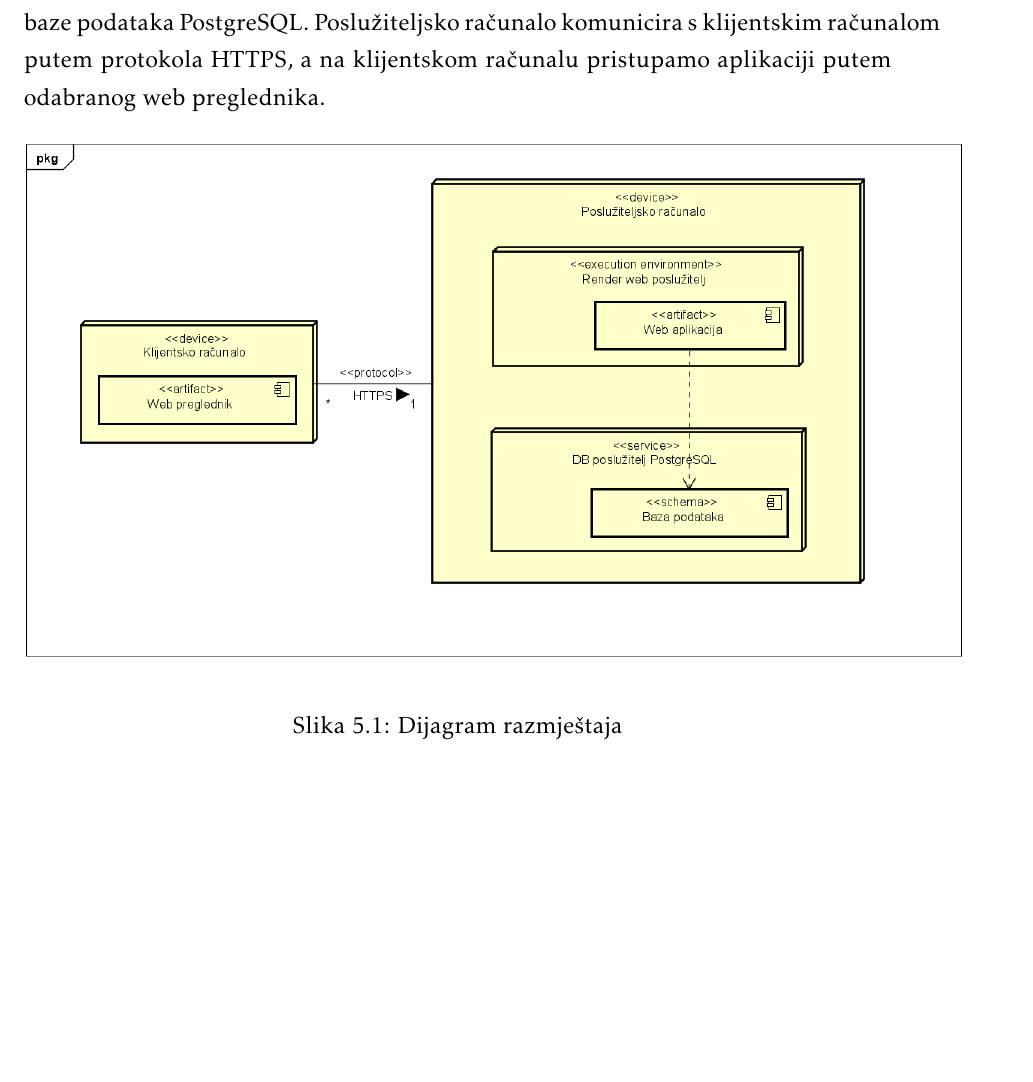
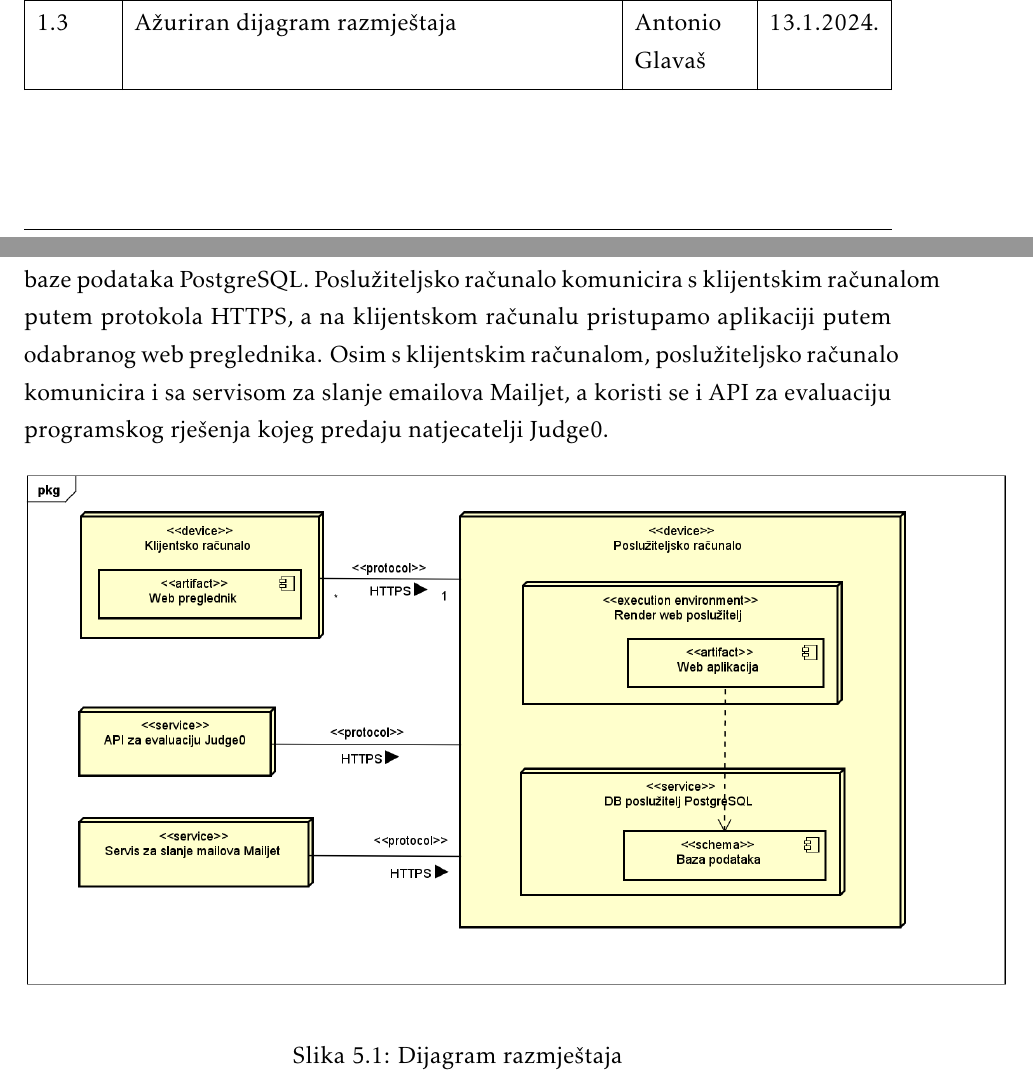
Before and after one commit to mh53837/Looney-Codes, a LaTeX document (Dokumentacija/PROGI_ProjektnaDokumentacija.tex, which reads Dokumentacija/Dnevnik_promjena_dokumentacije.tex, Dokumentacija/Implementacija.tex): part of page 45 of 52 before the commit and two parts of pages 4 and 45 of 52 after it, the two joined at a grey line, cut at the place of the change, the shorter picture padded with empty space. Compiled offline with pdfLaTeX.

Commit message:
azuriran dijagram razmjestaja

```diff
--- a/Dokumentacija/Dnevnik_promjena_dokumentacije.tex
+++ b/Dokumentacija/Dnevnik_promjena_dokumentacije.tex
@@ -30,6 +30,7 @@
 			1.0 & Dodan dijagram razmještaja & Antonio Glavaš & 10.12.2023. 		\\[3pt] \hline
 			1.1 & Dodan dijagram komponenti & Vedran Ćutić & 10.12.2023. 		\\[3pt] \hline
 			1.2 & Dodan dijagram aktivnosti i ispravljen dio grešaka iz prve predaje & Lara Marčec & 10.12.2023. 		\\[3pt] \hline
+			1.3 & Ažuriran dijagram razmještaja & Antonio Glavaš & 13.1.2024. 		\\[3pt] \hline
 		\end{longtblr}
 
 
--- a/Dokumentacija/Implementacija.tex
+++ b/Dokumentacija/Implementacija.tex
@@ -39,10 +39,10 @@
 
 		\section{Dijagram razmještaja}
 
-		UML-dijagrami razmještaja prikazuju fizičku arhitekturu i konfiguraciju razmještaja programskog sustava, a pomažu u planiranju održavanja, nadogradnji sustava, identifikaciji potencijalnih uskih grla i pojedinačnih točaka kvara. U našem primjeru, na poslužiteljskom računalu nalaze se Render web poslužitelj i poslužitelj baze podataka PostgreSQL. Poslužiteljsko računalo komunicira s klijentskim računalom putem protokola HTTPS, a na klijentskom računalu pristupamo aplikaciji putem odabranog web preglednika.
+		UML-dijagrami razmještaja prikazuju fizičku arhitekturu i konfiguraciju razmještaja programskog sustava, a pomažu u planiranju održavanja, nadogradnji sustava, identifikaciji potencijalnih uskih grla i pojedinačnih točaka kvara. U našem primjeru, na poslužiteljskom računalu nalaze se Render web poslužitelj i poslužitelj baze podataka PostgreSQL. Poslužiteljsko računalo komunicira s klijentskim računalom putem protokola HTTPS, a na klijentskom računalu pristupamo aplikaciji putem odabranog web preglednika. Osim s klijentskim računalom, poslužiteljsko računalo komunicira i sa servisom za slanje emailova Mailjet, a koristi se i API za evaluaciju programskog rješenja kojeg predaju natjecatelji Judge0.
 
 		\begin{figure}[H]
-			\includegraphics[scale=0.75]{dijagrami/dijagram_razmjestaja}
+			\includegraphics[scale=0.70]{dijagrami/dijagram_razmjestaja}
 			\centering
 			\caption{Dijagram razmještaja}
 		\end{figure}
```
Also changed, not shown: Dokumentacija/PROGI_ProjektnaDokumentacija.pdf, Dokumentacija/dijagrami/dijagram_razmjestaja.png.
